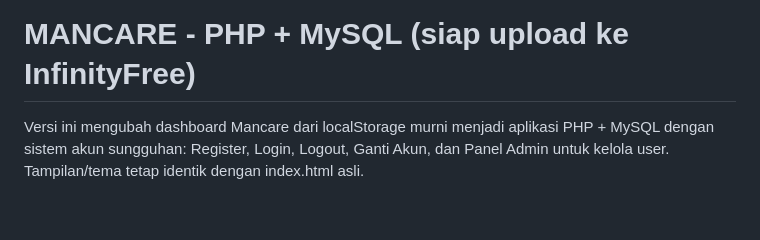
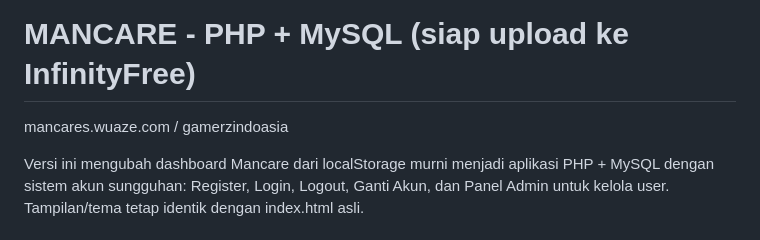
Before and after one commit to im38man/version-control, a Markdown page: Mancares/README.md, the part around the change. Drawn GitHub-style; blank space fills up the shorter version.

```diff
--- a/Mancares/README.md
+++ b/Mancares/README.md
@@ -1,4 +1,5 @@
 # MANCARE - PHP + MySQL (siap upload ke InfinityFree)
+mancares.wuaze.com / gamerzindoasia
 
 Versi ini mengubah dashboard Mancare dari localStorage murni menjadi aplikasi
 PHP + MySQL dengan sistem akun sungguhan: Register, Login, Logout, Ganti Akun,
```
